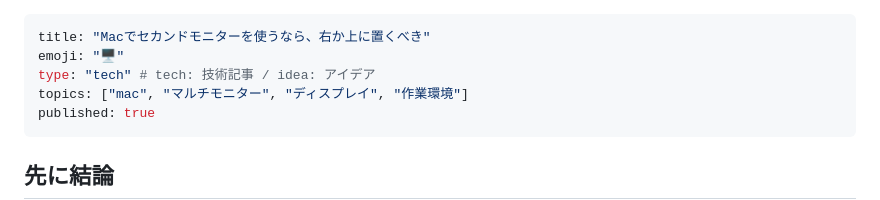
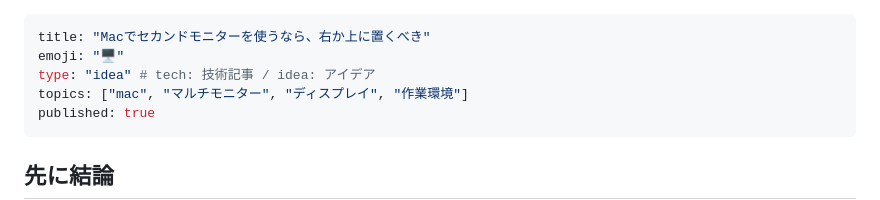
Before and after one commit to Uliboooo/zenn_content, a Markdown page: articles/de2164c09a09df.md, the part around the change. GitHub-like rendering.

```diff
--- a/articles/de2164c09a09df.md
+++ b/articles/de2164c09a09df.md
@@ -1,7 +1,7 @@
 ---
 title: "Macでセカンドモニターを使うなら、右か上に置くべき"
 emoji: "🖥️"
-type: "tech" # tech: 技術記事 / idea: アイデア
+type: "idea" # tech: 技術記事 / idea: アイデア
 topics: ["mac", "マルチモニター", "ディスプレイ", "作業環境"]
 published: true
 ---
```
